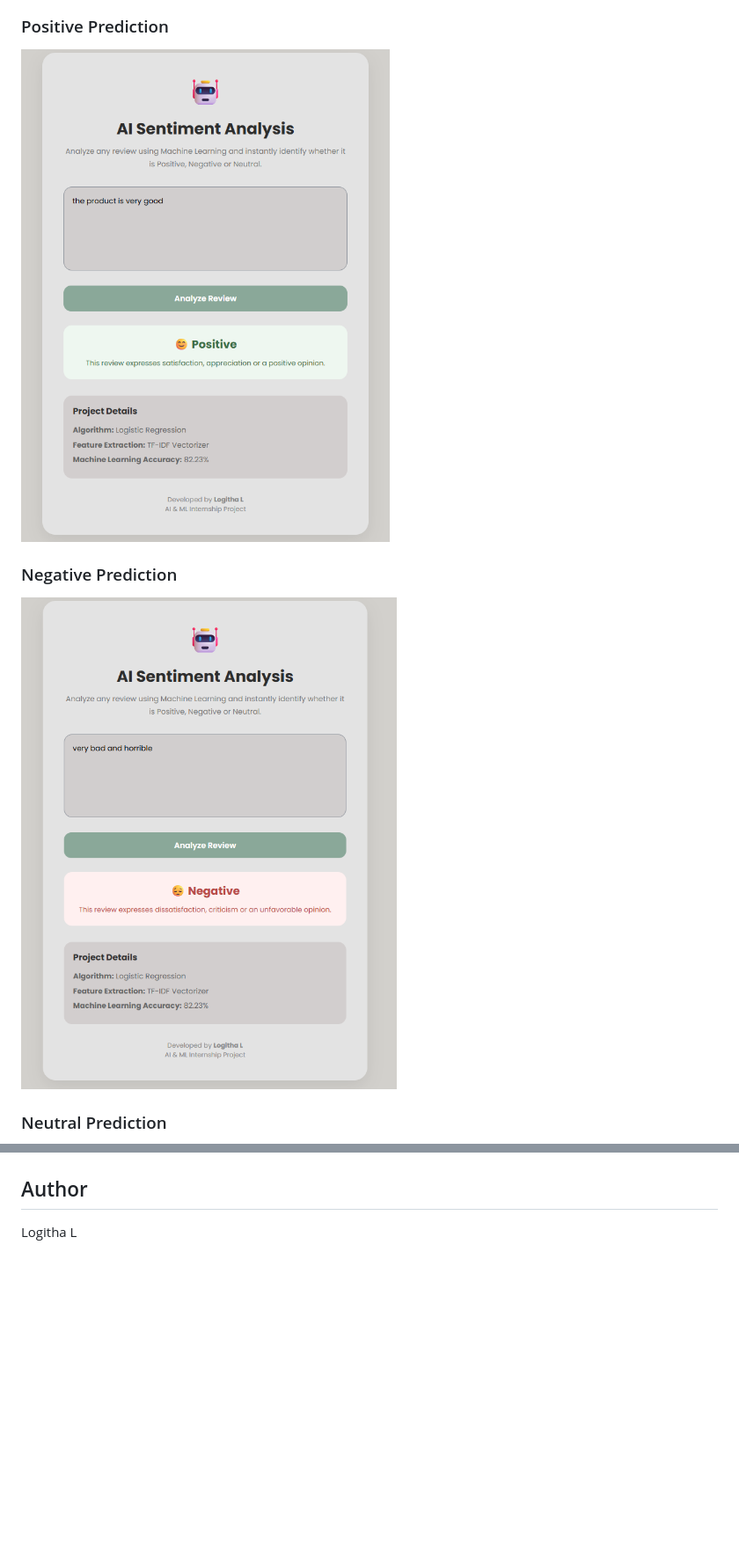
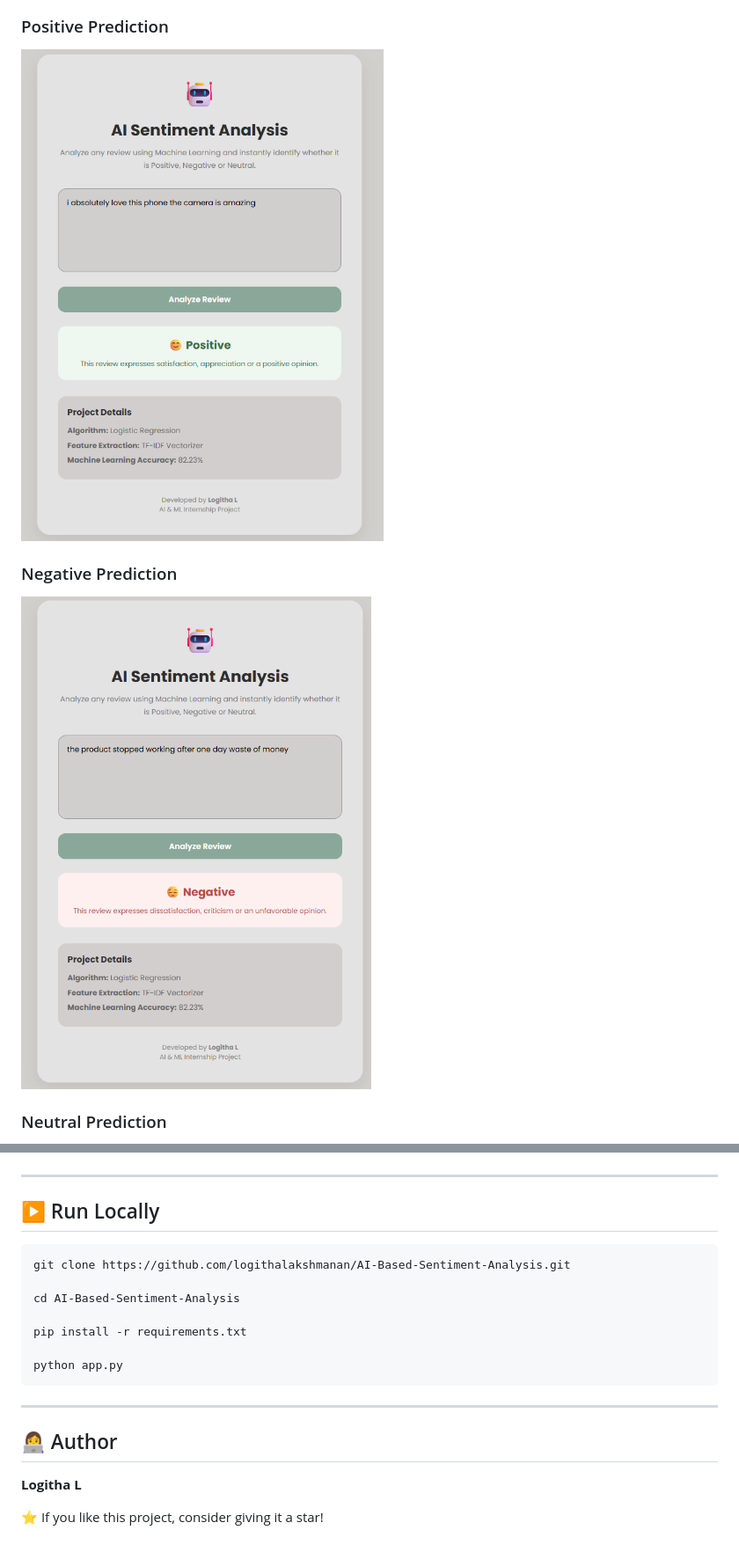
Before and after one commit to logithalakshmanan/AI-Based-Sentiment-Analysis, a Markdown page: README.md, 2 parts joined by grey strips. Shown at 88% size. Drawn GitHub-style; pictures changed too: negative.png (added), negative.png.png (deleted), positive.png (added); blank space fills up the shorter version.

````diff
--- a/README.md
+++ b/README.md
@@ -46,16 +40,32 @@ Logistic Regression
 ![alt text](webpage.png.png)
 
 ### Positive Prediction
-
-![alt text](positive.png.png)
+![alt text](positive.png)
 
 ### Negative Prediction
-
-![alt text](negative.png.png)
+![alt text](negative.png)
 
 ### Neutral Prediction
 ![alt text](neutral.png.png)
 
-## Author
+---
 
-Logitha L
+## ▶️ Run Locally
+
+```bash
+git clone https://github.com/logithalakshmanan/AI-Based-Sentiment-Analysis.git
+
+cd AI-Based-Sentiment-Analysis
+
+pip install -r requirements.txt
+
+python app.py
+```
+
+---
+
+## 👩‍💻 Author
+
+**Logitha L**
+
+⭐ If you like this project, consider giving it a star!
````
Also changed, not shown: other parts of README.md (+22 -28 lines), 1 other file.
